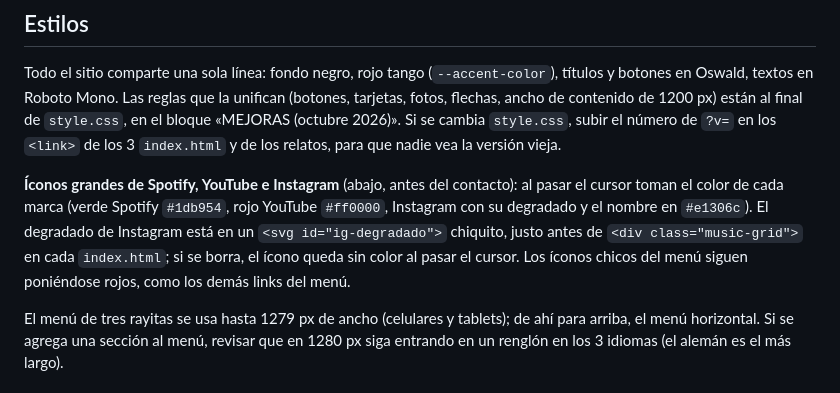
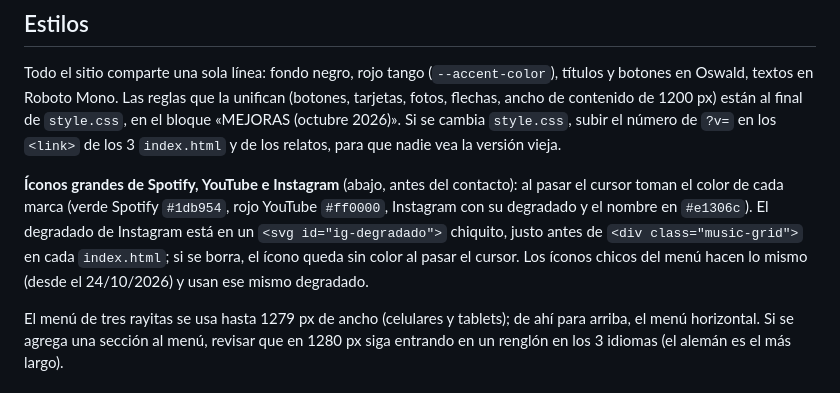
Before and after one commit to Marianolfb/Orquestainvisible, a Markdown page: MANTENIMIENTO.md, the part around the change. GitHub-like rendering.

Commit message:
Manual: los íconos del menú también usan los colores de marca
Co-Authored-By: Claude Opus 5.5 <noreply@anthropic.com>

```diff
--- a/MANTENIMIENTO.md
+++ b/MANTENIMIENTO.md
@@ -147,7 +147,7 @@ fotos, flechas, ancho de contenido de 1200 px) están al final de `style.css`, e
 el color de cada marca (verde Spotify `#1db954`, rojo YouTube `#ff0000`, Instagram con su degradado y el
 nombre en `#e1306c`). El degradado de Instagram está en un `<svg id="ig-degradado">` chiquito, justo antes
 de `<div class="music-grid">` en cada `index.html`; si se borra, el ícono queda sin color al pasar el cursor.
-Los íconos chicos del menú siguen poniéndose rojos, como los demás links del menú.
+Los íconos chicos del menú hacen lo mismo (desde el 24/10/2026) y usan ese mismo degradado.
 
 El menú de tres rayitas se usa hasta 1279 px de ancho (celulares y tablets); de ahí para arriba,
 el menú horizontal. Si se agrega una sección al menú, revisar que en 1280 px siga entrando en
```
